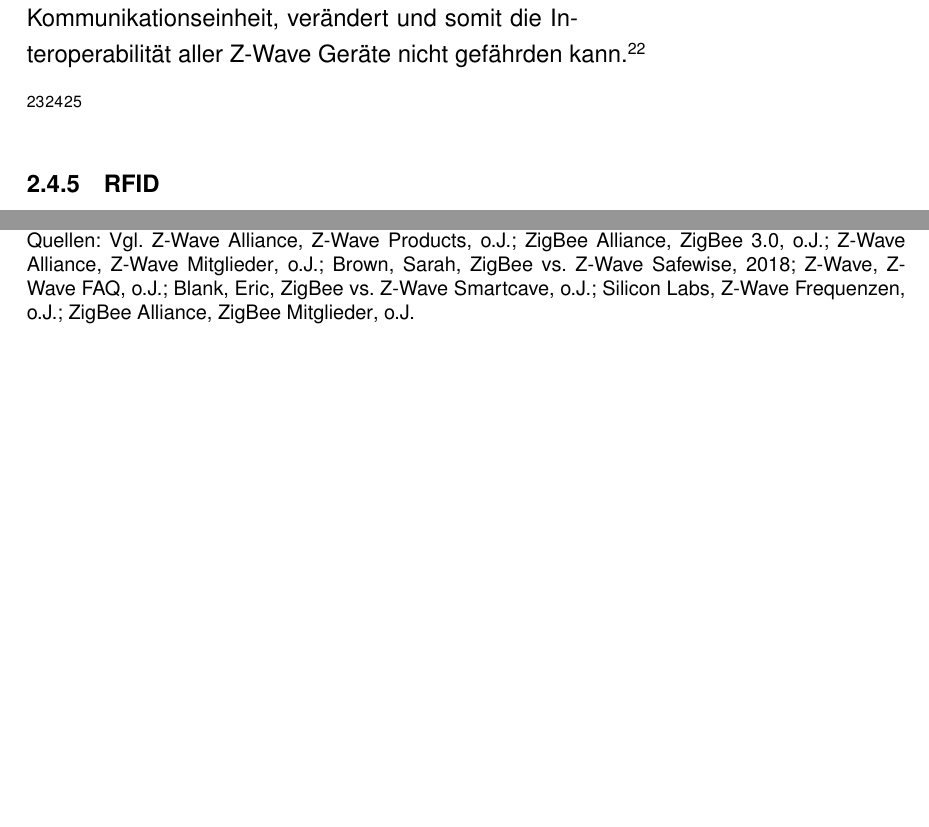
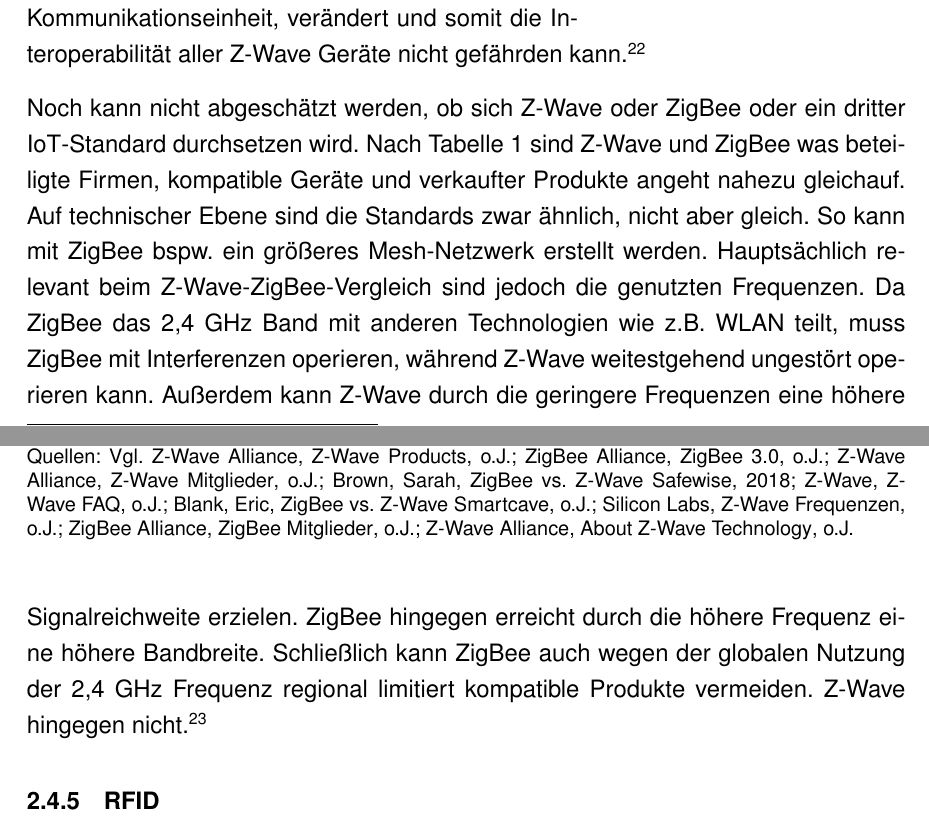
Before and after one commit to Skyfr3ak/dhbw-vs-smart-home-report, a LaTeX document (root.tex, which reads pages/text.tex): two parts of pages 14 and 15 of 26 before the commit and two parts of pages 14 and 15 of 27 after it, joined at a grey line, cut so that both start at the same text, the shorter picture padded with empty space. Compiled offline with pdfLaTeX.

Commit message:
Finished Z-Wave section

```diff
--- a/pages/text.tex
+++ b/pages/text.tex
@@ -228,16 +229,18 @@ Dass die Hersteller von Z-Wave Geräten den Z-Wave Funksendeempfänger fremdbezi
 	\end{tabular}
-	\caption*{\footnotesize{Quellen: \mycite[Vgl.][]{zwave_product_count,zigbee_faq,zwave_member_count,safewise_zwave_vs_zigbee,zwave_faq,smartcave_zwave_vs_zigbee,zwave_frequencies,zigbee_member_count}}}
+	\caption*{\footnotesize{Quellen: \mycite[Vgl.][]{zwave_product_count,zigbee_faq,zwave_member_count,safewise_zwave_vs_zigbee,zwave_faq,smartcave_zwave_vs_zigbee,zwave_frequencies,zigbee_member_count,zwave_products_sold}}}
 	\label{tab:zwave_vs_zigbee}
 \end{table}
 
-
-
-% zwave: geringere frequenz -> signal geht weiter, aber geringere bandbreit; nicht überall die selbe frequenz
-% zigbee: 2,4ghz noise? höhere bandbreite aber kürzeres signal
-
-\myfootcite[Vgl.][]{zwave_alliance_overview}
-\myfootcite[Vgl.][]{zwave_alliance_vision}
-\myfootcite[Vgl.][]{zwave_plus_certification}
+Noch kann nicht abgeschätzt werden, ob sich Z-Wave oder ZigBee oder ein dritter \ac{IoT}-Standard durchsetzen wird.
+Nach \autoref{tab:zwave_vs_zigbee} sind Z-Wave und ZigBee was beteiligte Firmen, kompatible Geräte und verkaufter Produkte angeht nahezu gleichauf.
+Auf technischer Ebene sind die Standards zwar ähnlich, nicht aber gleich.
+So kann mit ZigBee bspw. ein größeres Mesh-Netzwerk erstellt werden.
+Hauptsächlich relevant beim Z-Wave-ZigBee-Vergleich sind jedoch die genutzten Frequenzen.
+Da ZigBee das 2,4 GHz Band mit anderen Technologien wie z.B. \ac{WLAN} teilt, muss ZigBee mit Interferenzen operieren, während Z-Wave weitestgehend ungestört operieren kann.
+Außerdem kann Z-Wave durch die geringere Frequenzen eine höhere Signalreichweite erzielen.
+ZigBee hingegen erreicht durch die höhere Frequenz eine höhere Bandbreite.
+Schließlich kann ZigBee auch wegen der globalen Nutzung der 2,4 GHz Frequenz regional limitiert kompatible Produkte vermeiden.
+Z-Wave hingegen nicht.\myfootcite[Vgl.][]{zwave_faq}
 
 \subsubsection{RFID}
 
```
Also changed, not shown: misc/literature.bib (+8 -0 lines), pages/text.tex (9 more changed lines).
